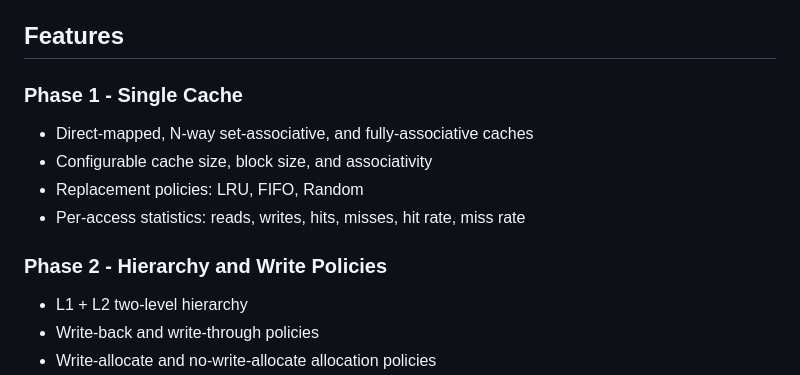
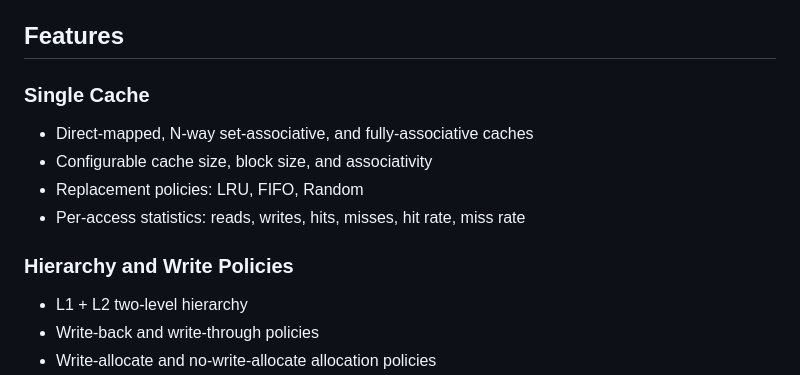
Before and after one commit to ananyayy37/cache-simulator, a Markdown page: README.md, the part around the change. GitHub-like rendering.

Commit message:
Update README formatting and section headings

```diff
--- a/README.md
+++ b/README.md
@@ -3,13 +3,13 @@
 A trace-driven cache simulator written in modern C++17. Models direct-mapped, set-associative, and fully-associative caches with configurable replacement policies, write policies.
 ## Features
 
-### Phase 1 - Single Cache
+### Single Cache
 - Direct-mapped, N-way set-associative, and fully-associative caches
 - Configurable cache size, block size, and associativity
 - Replacement policies: LRU, FIFO, Random
 - Per-access statistics: reads, writes, hits, misses, hit rate, miss rate
 
-### Phase 2 - Hierarchy and Write Policies
+### Hierarchy and Write Policies
 - L1 + L2 two-level hierarchy
 - Write-back and write-through policies
 - Write-allocate and no-write-allocate allocation policies
```
